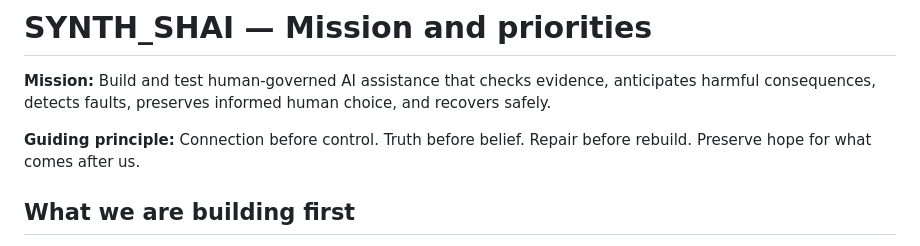
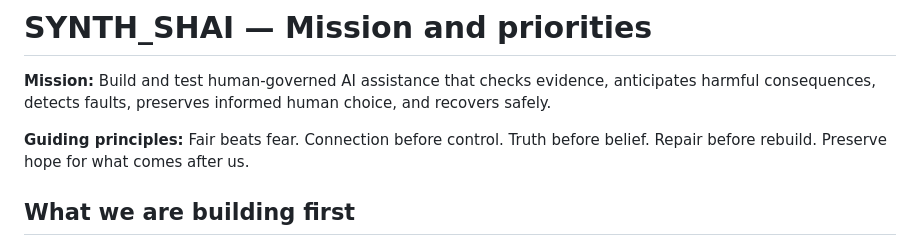
Before and after one commit to trimblemitch796-cell/SYNTH_SHAI, a Markdown page: docs/MISSION.md, the part around the change. Drawn GitHub-style.

Commit message:
docs: add 'Fair beats fear' to mission guiding principles

```diff
--- a/docs/MISSION.md
+++ b/docs/MISSION.md
@@ -2,7 +2,7 @@
 
 **Mission:** Build and test human-governed AI assistance that checks evidence, anticipates harmful consequences, detects faults, preserves informed human choice, and recovers safely.
 
-**Guiding principle:** Connection before control. Truth before belief. Repair before rebuild. Preserve hope for what comes after us.
+**Guiding principles:** Fair beats fear. Connection before control. Truth before belief. Repair before rebuild. Preserve hope for what comes after us.
 
 ## What we are building first
 
```
